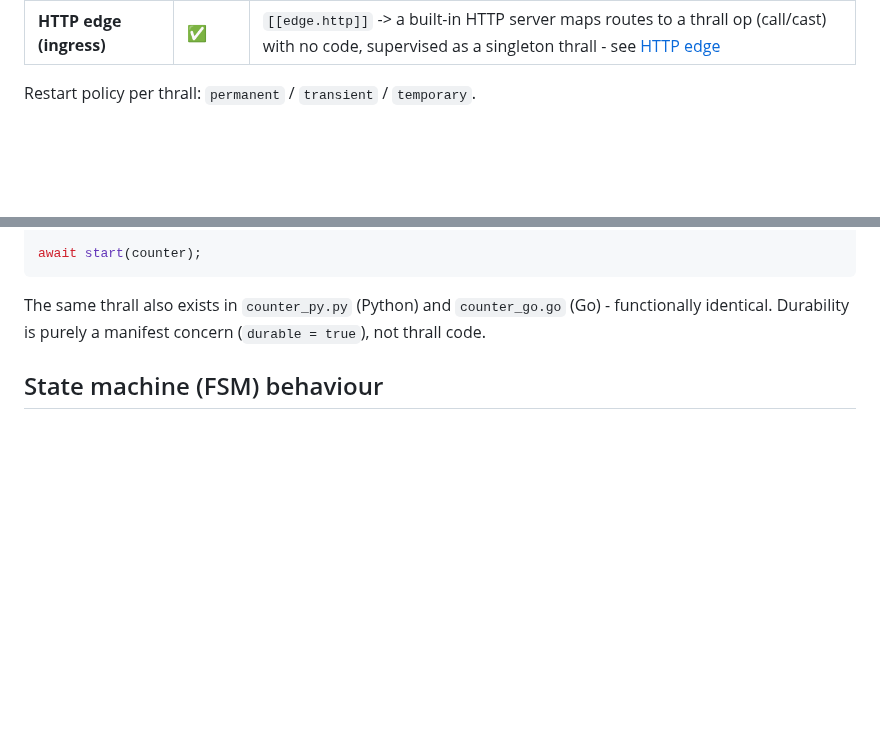
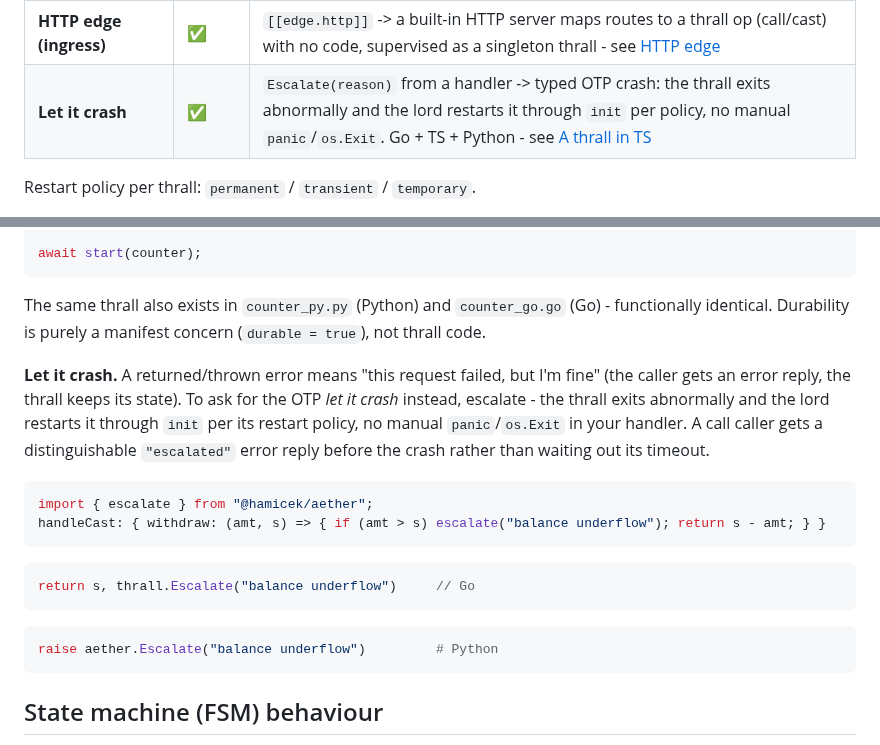
Before and after one commit to hamicek/aether, a Markdown page: README.md, 2 parts joined by grey strips. Rendered like a GitHub page; blank space fills up the shorter version.

````diff
--- a/README.md
+++ b/README.md
@@ -80,6 +80,7 @@ Everything below is implemented and exercised for real (see the manifests in `ex
 | **Singleton** | ✅ | `scope="singleton"` -> a distributed KV-CAS lock: **at most one _live_ instance within the app** (overlap bounded by the lock TTL), not a strict single-writer - see [Singleton fencing](#singleton-fencing-liveness-not-write-exclusivity) |
 | **Dynamic supervisor** | ✅ | `ctx.StartChild(spec)` / `ctx.StopChild(name)` -> spawn/stop thralls at runtime, supervised one_for_one, outside manifest groups; idempotent on name |
 | **HTTP edge (ingress)** | ✅ | `[[edge.http]]` -> a built-in HTTP server maps routes to a thrall op (call/cast) with no code, supervised as a singleton thrall - see [HTTP edge](#http-edge-ingress) |
+| **Let it crash** | ✅ | `Escalate(reason)` from a handler -> typed OTP crash: the thrall exits abnormally and the lord restarts it through `init` per policy, no manual `panic`/`os.Exit`. Go + TS + Python - see [A thrall in TS](#a-thrall-in-ts-example) |
 
 Restart policy per thrall: `permanent` / `transient` / `temporary`.
 
@@ -171,6 +172,23 @@ await start(counter);
 
 The same thrall also exists in `counter_py.py` (Python) and `counter_go.go` (Go) - functionally
 identical. Durability is purely a manifest concern (`durable = true`), not thrall code.
+
+**Let it crash.** A returned/thrown error means "this request failed, but I'm fine" (the caller gets
+an error reply, the thrall keeps its state). To ask for the OTP *let it crash* instead, escalate -
+the thrall exits abnormally and the lord restarts it through `init` per its restart policy, no manual
+`panic`/`os.Exit` in your handler. A call caller gets a distinguishable `"escalated"` error reply
+before the crash rather than waiting out its timeout.
+
+```ts
+import { escalate } from "@hamicek/aether";
+handleCast: { withdraw: (amt, s) => { if (amt > s) escalate("balance underflow"); return s - amt; } }
+```
+```go
+return s, thrall.Escalate("balance underflow")     // Go
+```
+```python
+raise aether.Escalate("balance underflow")         # Python
+```
 
 ## State machine (FSM) behaviour
 
````
Also changed, not shown: DESIGN.md (+28 -0 lines).
